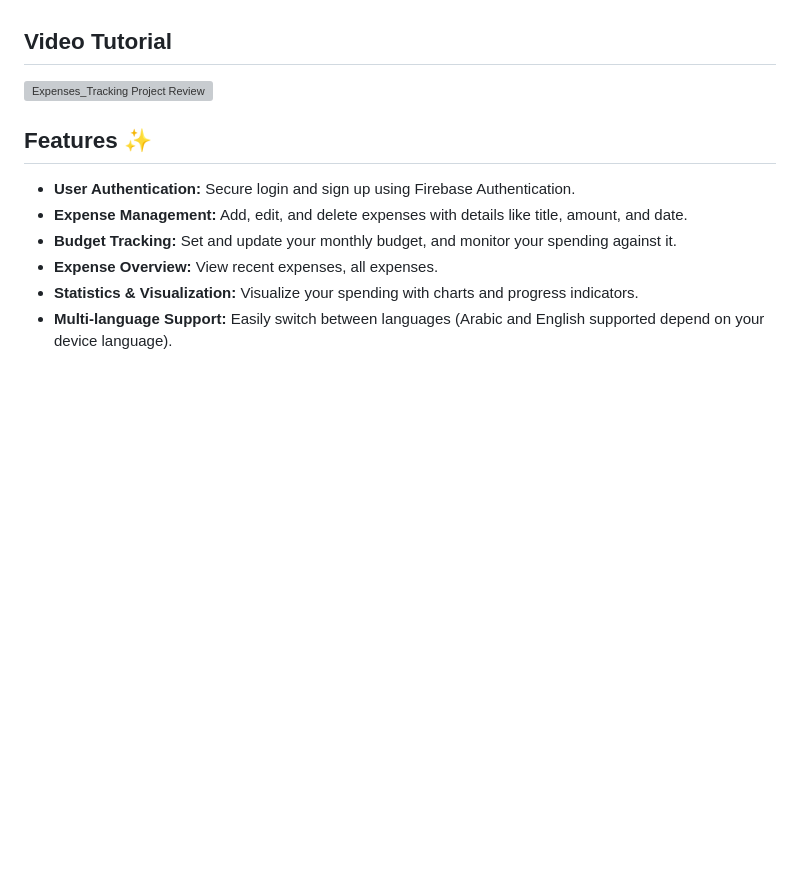
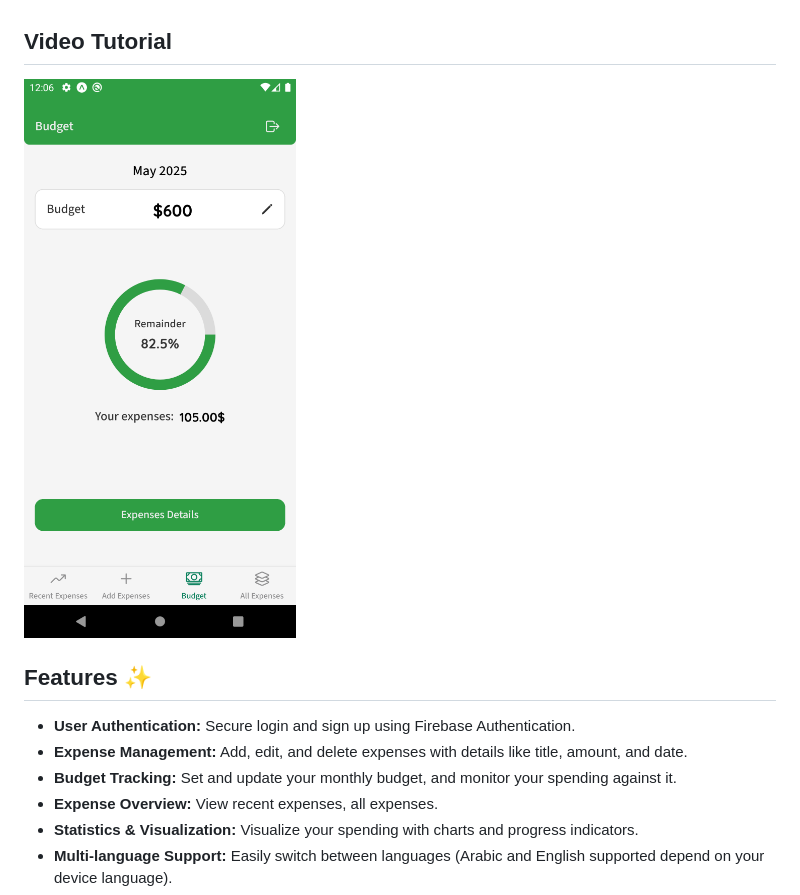
Before and after one commit to MostafaHamdy3/Expenses_Tracker, a Markdown page: README.md, the part around the change. Drawn GitHub-style; pictures changed too: assets/screenshots/Screenshot_1747433164.png (added); blank space fills up the shorter version; grey boxes are pictures that could not be loaded.

Commit message:
fix: add image to video review

```diff
--- a/README.md
+++ b/README.md
@@ -12,7 +12,7 @@ A modern expense tracking application built with React Native and Firebase to he
 
 ## Video Tutorial
 
-[![Expenses_Tracking Project Review](assets/screenshots/Expenses_Review.mp4)](assets/screenshots/Expenses_Review.mp4)
+[![Expenses_Tracking Project Review](assets/screenshots/Screenshot_1747433164.png)](assets/screenshots/Expenses_Review.mp4)
 
 ## Features ✨
 
```
Also changed, not shown: 1 other file.
